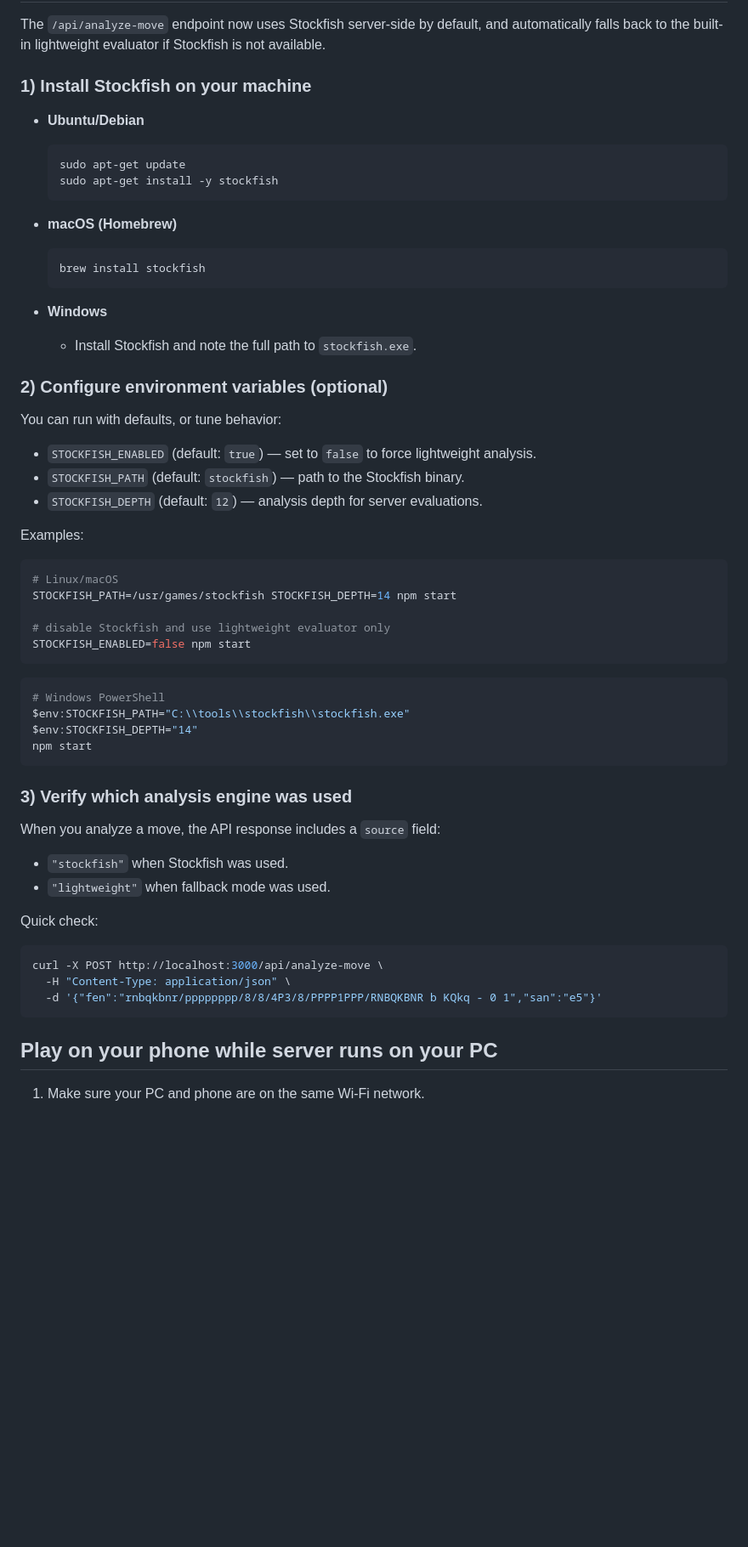
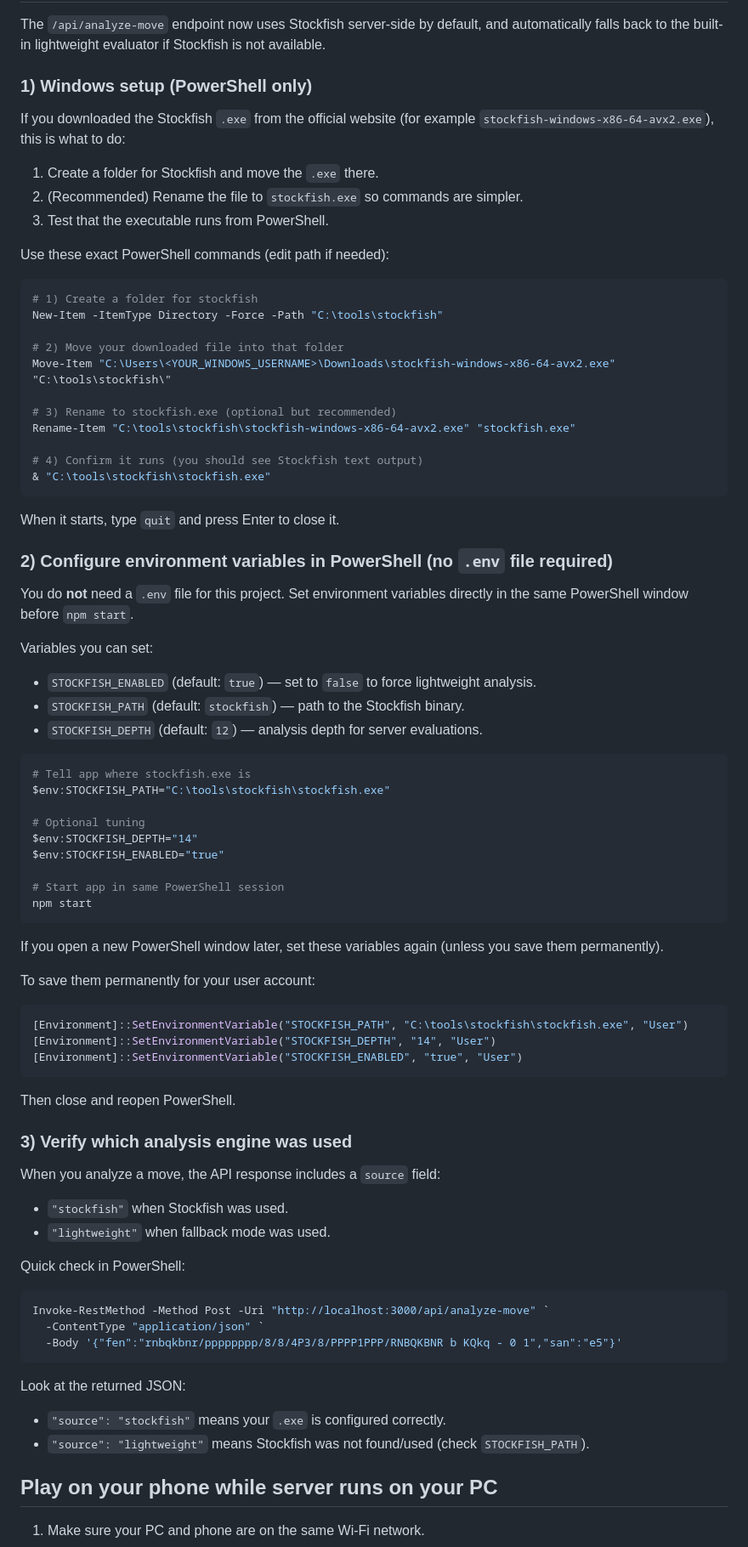
Before and after one commit to Joseph11G/Chessteacher, a Markdown page: README.md, the part around the change. Shown at 85% size. Rendered like a GitHub page; blank space fills up the shorter version.

Commit message:
docs: expand Windows Stockfish setup guide

````diff
--- a/README.md
+++ b/README.md
@@ -21,48 +21,65 @@ Open `http://localhost:3000`.
 
 The `/api/analyze-move` endpoint now uses Stockfish server-side by default, and automatically falls back to the built-in lightweight evaluator if Stockfish is not available.
 
-### 1) Install Stockfish on your machine
+### 1) Windows setup (PowerShell only)
 
-- **Ubuntu/Debian**
+If you downloaded the Stockfish `.exe` from the official website (for example `stockfish-windows-x86-64-avx2.exe`), this is what to do:
 
-  ```bash
-  sudo apt-get update
-  sudo apt-get install -y stockfish
-  ```
+1. Create a folder for Stockfish and move the `.exe` there.
+2. (Recommended) Rename the file to `stockfish.exe` so commands are simpler.
+3. Test that the executable runs from PowerShell.
 
-- **macOS (Homebrew)**
+Use these exact PowerShell commands (edit path if needed):
 
-  ```bash
-  brew install stockfish
-  ```
+```powershell
+# 1) Create a folder for stockfish
+New-Item -ItemType Directory -Force -Path "C:\tools\stockfish"
 
-- **Windows**
-  - Install Stockfish and note the full path to `stockfish.exe`.
+# 2) Move your downloaded file into that folder
+Move-Item "C:\Users\<YOUR_WINDOWS_USERNAME>\Downloads\stockfish-windows-x86-64-avx2.exe" "C:\tools\stockfish\"
 
-### 2) Configure environment variables (optional)
+# 3) Rename to stockfish.exe (optional but recommended)
+Rename-Item "C:\tools\stockfish\stockfish-windows-x86-64-avx2.exe" "stockfish.exe"
 
-You can run with defaults, or tune behavior:
+# 4) Confirm it runs (you should see Stockfish text output)
+& "C:\tools\stockfish\stockfish.exe"
+```
+
+When it starts, type `quit` and press Enter to close it.
+
+### 2) Configure environment variables in PowerShell (no `.env` file required)
+
+You do **not** need a `.env` file for this project. Set environment variables directly in the same PowerShell window before `npm start`.
+
+Variables you can set:
 
 - `STOCKFISH_ENABLED` (default: `true`) — set to `false` to force lightweight analysis.
 - `STOCKFISH_PATH` (default: `stockfish`) — path to the Stockfish binary.
 - `STOCKFISH_DEPTH` (default: `12`) — analysis depth for server evaluations.
 
-Examples:
+```powershell
+# Tell app where stockfish.exe is
+$env:STOCKFISH_PATH="C:\tools\stockfish\stockfish.exe"
 
-```bash
-# Linux/macOS
-STOCKFISH_PATH=/usr/games/stockfish STOCKFISH_DEPTH=14 npm start
+# Optional tuning
+$env:STOCKFISH_DEPTH="14"
+$env:STOCKFISH_ENABLED="true"
 
-# disable Stockfish and use lightweight evaluator only
-STOCKFISH_ENABLED=false npm start
+# Start app in same PowerShell session
+npm start
 ```
 
+If you open a new PowerShell window later, set these variables again (unless you save them permanently).
+
+To save them permanently for your user account:
+
 ```powershell
-# Windows PowerShell
-$env:STOCKFISH_PATH="C:\\tools\\stockfish\\stockfish.exe"
-$env:STOCKFISH_DEPTH="14"
-npm start
+[Environment]::SetEnvironmentVariable("STOCKFISH_PATH", "C:\tools\stockfish\stockfish.exe", "User")
+[Environment]::SetEnvironmentVariable("STOCKFISH_DEPTH", "14", "User")
+[Environment]::SetEnvironmentVariable("STOCKFISH_ENABLED", "true", "User")
 ```
+
+Then close and reopen PowerShell.
 
 ### 3) Verify which analysis engine was used
 
@@ -71,13 +88,18 @@ When you analyze a move, the API response includes a `source` field:
 - `"stockfish"` when Stockfish was used.
 - `"lightweight"` when fallback mode was used.
 
-Quick check:
+Quick check in PowerShell:
 
-```bash
-curl -X POST http://localhost:3000/api/analyze-move \
-  -H "Content-Type: application/json" \
-  -d '{"fen":"rnbqkbnr/pppppppp/8/8/4P3/8/PPPP1PPP/RNBQKBNR b KQkq - 0 1","san":"e5"}'
+```powershell
+Invoke-RestMethod -Method Post -Uri "http://localhost:3000/api/analyze-move" `
+  -ContentType "application/json" `
+  -Body '{"fen":"rnbqkbnr/pppppppp/8/8/4P3/8/PPPP1PPP/RNBQKBNR b KQkq - 0 1","san":"e5"}'
 ```
+
+Look at the returned JSON:
+
+- `"source": "stockfish"` means your `.exe` is configured correctly.
+- `"source": "lightweight"` means Stockfish was not found/used (check `STOCKFISH_PATH`).
 
 ## Play on your phone while server runs on your PC
 
````
